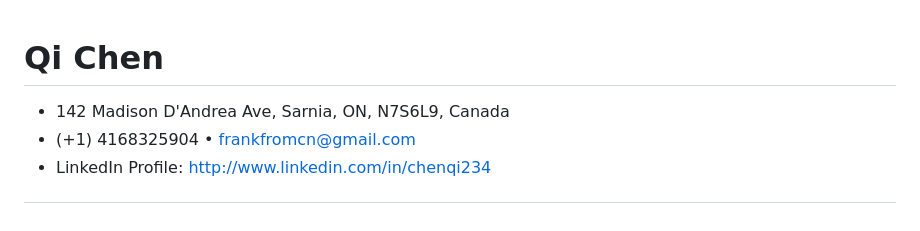
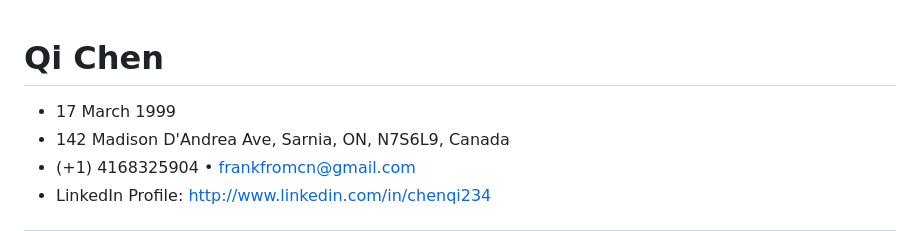
Before and after one commit to qichendev/assignments, a Markdown page: job-success/resume.md, the part around the change. GitHub-like rendering.

```diff
--- a/job-success/resume.md
+++ b/job-success/resume.md
@@ -1,4 +1,5 @@
 # Qi Chen
+- 17 March 1999
 - 142 Madison D'Andrea Ave, Sarnia, ON, N7S6L9, Canada
 - (+1) 4168325904 • frankfromcn@gmail.com
 - LinkedIn Profile: http://www.linkedin.com/in/chenqi234
```
